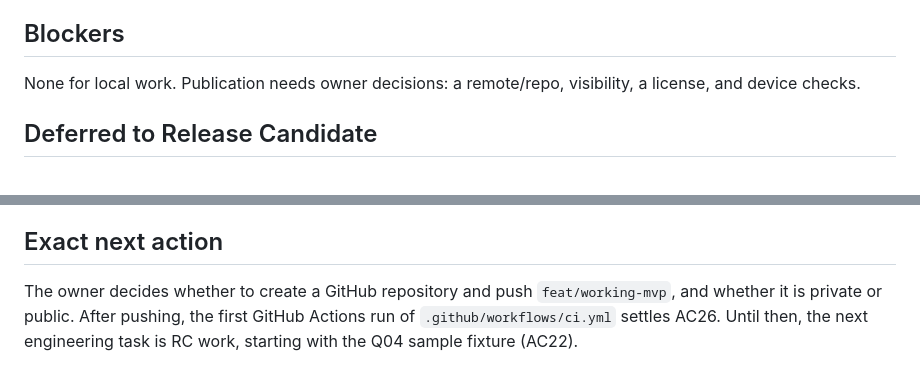
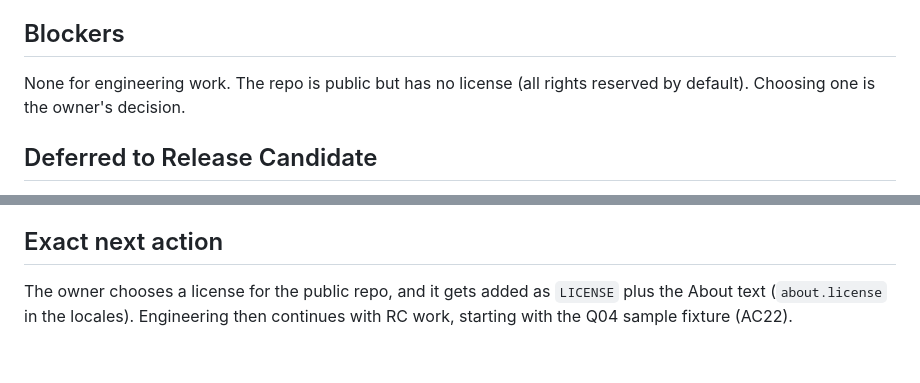
Before and after one commit to 10001000hub/beacon-workshop, a Markdown page: docs/HANDOFF.md, 2 parts joined by grey strips. Drawn GitHub-style.

```diff
--- a/docs/HANDOFF.md
+++ b/docs/HANDOFF.md
@@ -48,7 +49,7 @@ None. The working tree is clean after the WP07 commit.
 - License: not chosen (owner decision). The About text says it will be decided before publication.
 
 ## Blockers
-None for local work. Publication needs owner decisions: a remote/repo, visibility, a license, and device checks.
+None for engineering work. The repo is public but has no license (all rights reserved by default). Choosing one is the owner's decision.
 
 ## Deferred to Release Candidate
 - English content and practice text (AC18)
@@ -59,4 +60,4 @@ None for local work. Publication needs owner decisions: a remote/repo, visibilit
 - Manual screen-reader and 200% zoom checks (AC17)
 
 ## Exact next action
-The owner decides whether to create a GitHub repository and push `feat/working-mvp`, and whether it is private or public. After pushing, the first GitHub Actions run of `.github/workflows/ci.yml` settles AC26. Until then, the next engineering task is RC work, starting with the Q04 sample fixture (AC22).
+The owner chooses a license for the public repo, and it gets added as `LICENSE` plus the About text (`about.license` in the locales). Engineering then continues with RC work, starting with the Q04 sample fixture (AC22).
```
Also changed, not shown: other parts of docs/HANDOFF.md (+7 -6 lines), docs/VERIFY.md (+2 -2 lines).
